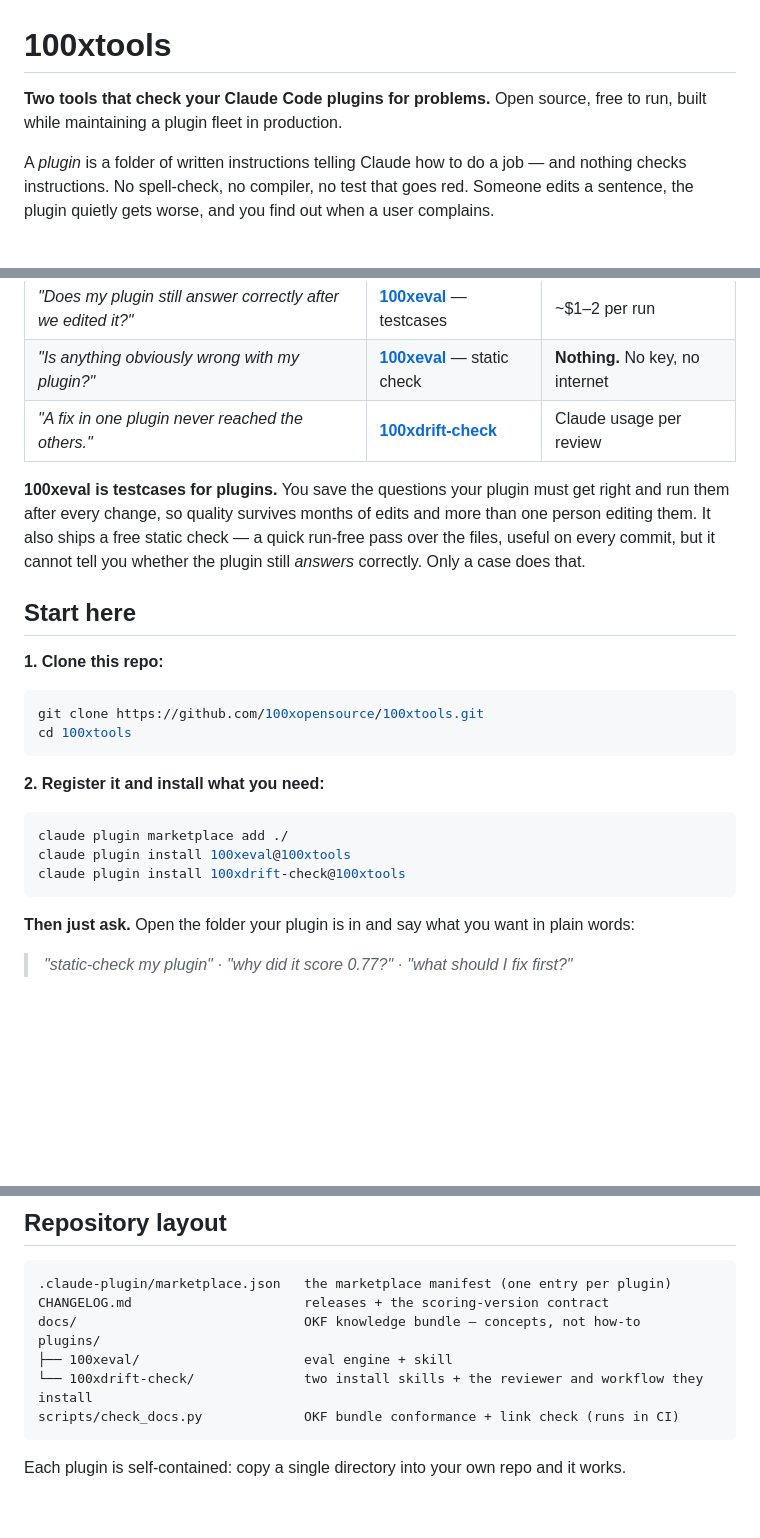
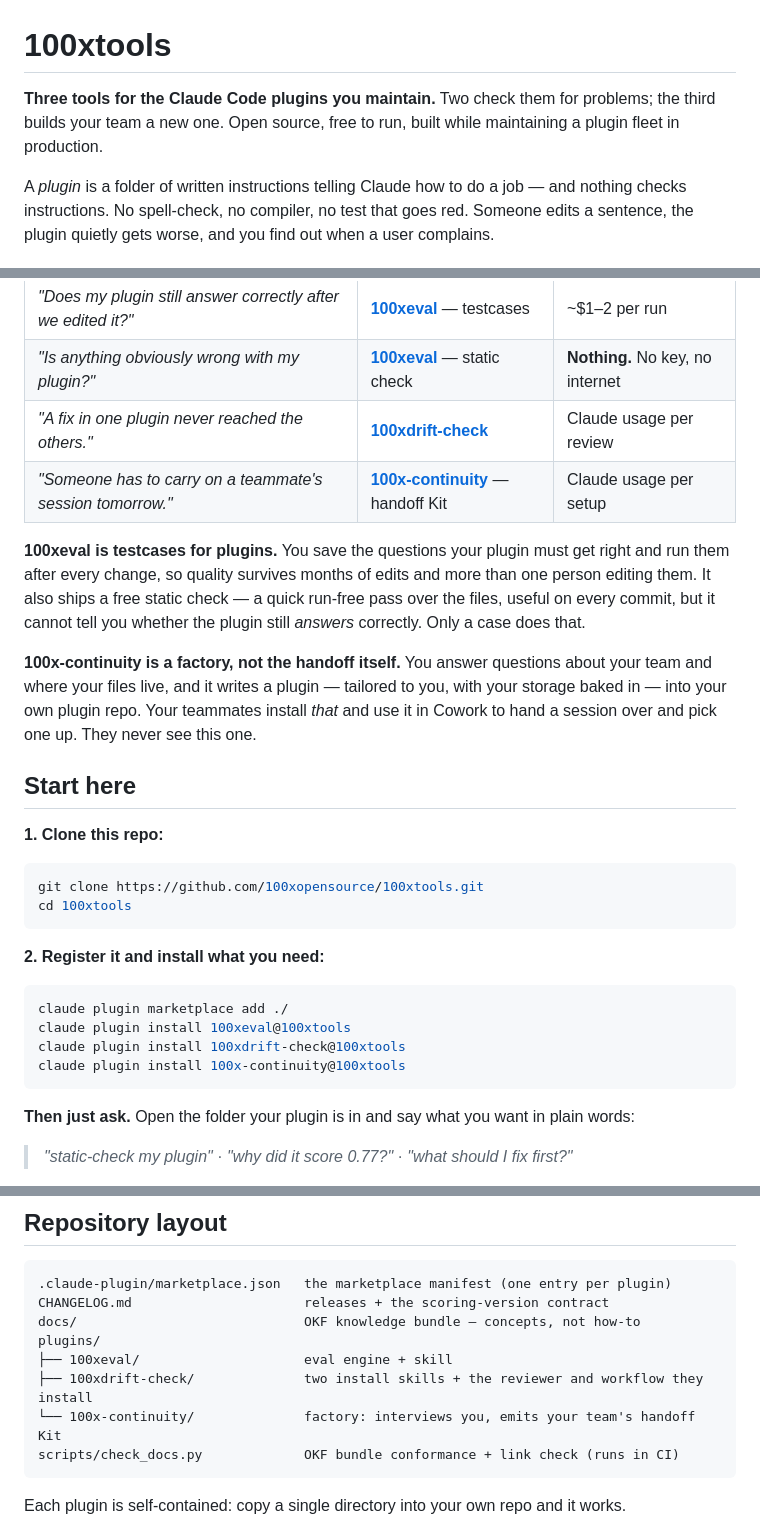
Before and after one commit to 100xopensource/100xtools, a Markdown page: README.md, 3 parts joined by grey strips. Rendered like a GitHub page; blank space fills up the shorter version.

Commit message:
docs(100x-continuity): put it in the root README, which still said "two tools" (#11)
The plugin shipped with its marketplace row, so CI's manifest job was green
and nothing noticed the root README never mentioned it. Four spots: the
opening line (wrong count, and it called all three "tools that check" when
this one generates), the "Which one do you need?" table, the install block,
and the layout tree.

OST-221. Raised by Lex on the PR thread.

Co-authored-by: Claude Opus 5 <noreply@anthropic.com>

````diff
--- a/README.md
+++ b/README.md
@@ -1,7 +1,8 @@
 # 100xtools
 
-**Two tools that check your Claude Code plugins for problems.** Open source, free to run,
-built while maintaining a plugin fleet in production.
+**Three tools for the Claude Code plugins you maintain.** Two check them for problems; the
+third builds your team a new one. Open source, free to run, built while maintaining a plugin
+fleet in production.
 
 A *plugin* is a folder of written instructions telling Claude how to do a job — and nothing
 checks instructions. No spell-check, no compiler, no test that goes red. Someone edits a
@@ -15,6 +16,7 @@ sentence, the plugin quietly gets worse, and you find out when a user complains.
 | *"Does my plugin still answer correctly after we edited it?"* | **[100xeval](./plugins/100xeval/README.md)** — testcases      | ~$1–2 per run                    |
 | *"Is anything obviously wrong with my plugin?"*               | **[100xeval](./plugins/100xeval/README.md)** — static check   | **Nothing.** No key, no internet |
 | *"A fix in one plugin never reached the others."*            | **[100xdrift-check](./plugins/100xdrift-check/README.md)**   | Claude usage per review          |
+| *"Someone has to carry on a teammate's session tomorrow."*    | **[100x-continuity](./plugins/100x-continuity/README.md)** — handoff Kit | Claude usage per setup |
 
 
 **100xeval is testcases for plugins.** You save the questions your plugin must get right and
@@ -22,6 +24,11 @@ run them after every change, so quality survives months of edits and more than o
 editing them. It also ships a free static check — a quick run-free pass over the files, useful
 on every commit, but it cannot tell you whether the plugin still *answers* correctly. Only a
 case does that.
+
+**100x-continuity is a factory, not the handoff itself.** You answer questions about your team
+and where your files live, and it writes a plugin — tailored to you, with your storage baked in
+— into your own plugin repo. Your teammates install *that* and use it in Cowork to hand a
+session over and pick one up. They never see this one.
 
 ## Start here
 
@@ -38,6 +45,7 @@ cd 100xtools
 claude plugin marketplace add ./
 claude plugin install 100xeval@100xtools
 claude plugin install 100xdrift-check@100xtools
+claude plugin install 100x-continuity@100xtools
 ```
 
 **Then just ask.** Open the folder your plugin is in and say what you want in plain words:
@@ -69,7 +77,8 @@ CHANGELOG.md                      releases + the scoring-version contract
 docs/                             OKF knowledge bundle — concepts, not how-to
 plugins/
 ├── 100xeval/                     eval engine + skill
-└── 100xdrift-check/              two install skills + the reviewer and workflow they install
+├── 100xdrift-check/              two install skills + the reviewer and workflow they install
+└── 100x-continuity/              factory: interviews you, emits your team's handoff Kit
 scripts/check_docs.py             OKF bundle conformance + link check (runs in CI)
 ```
 
````
